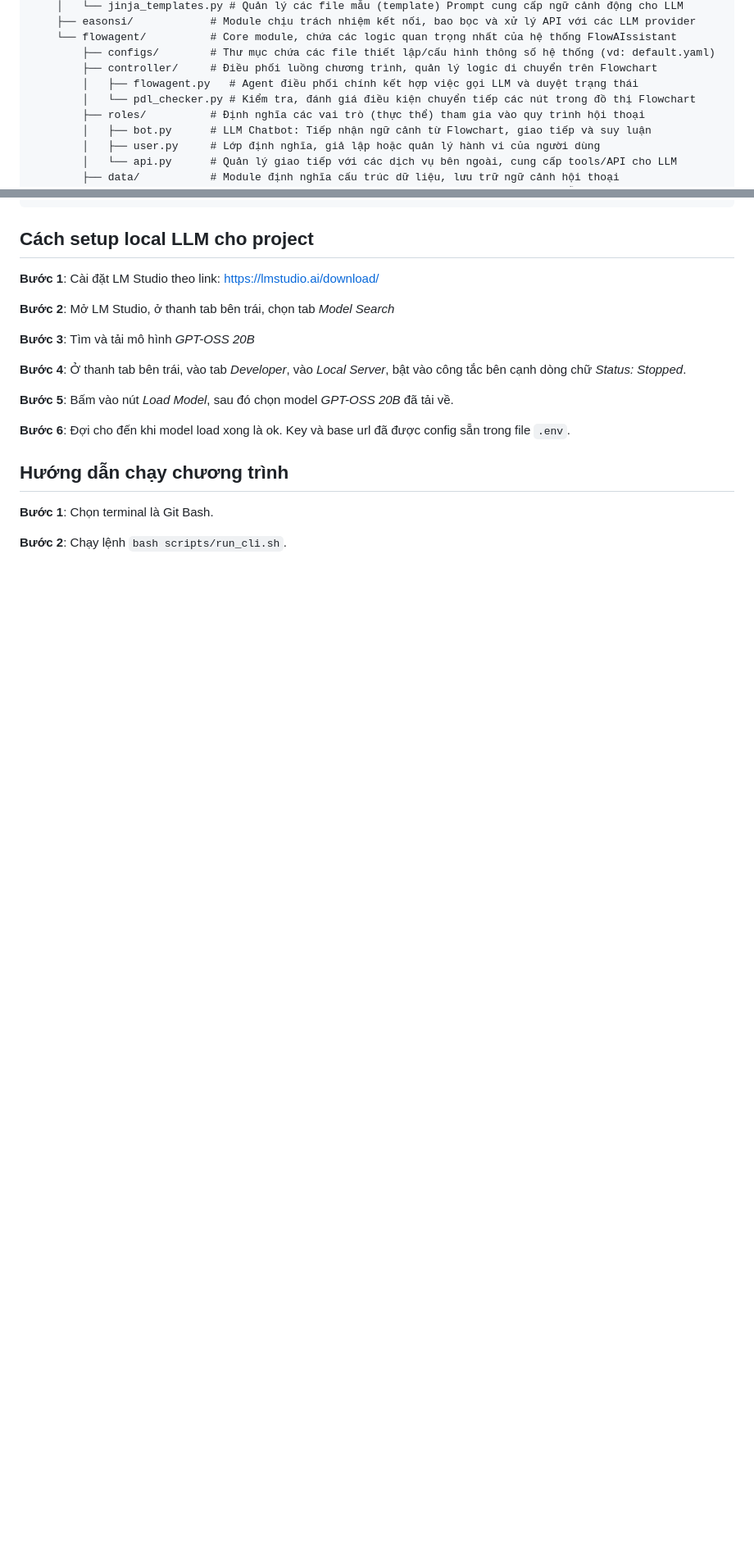
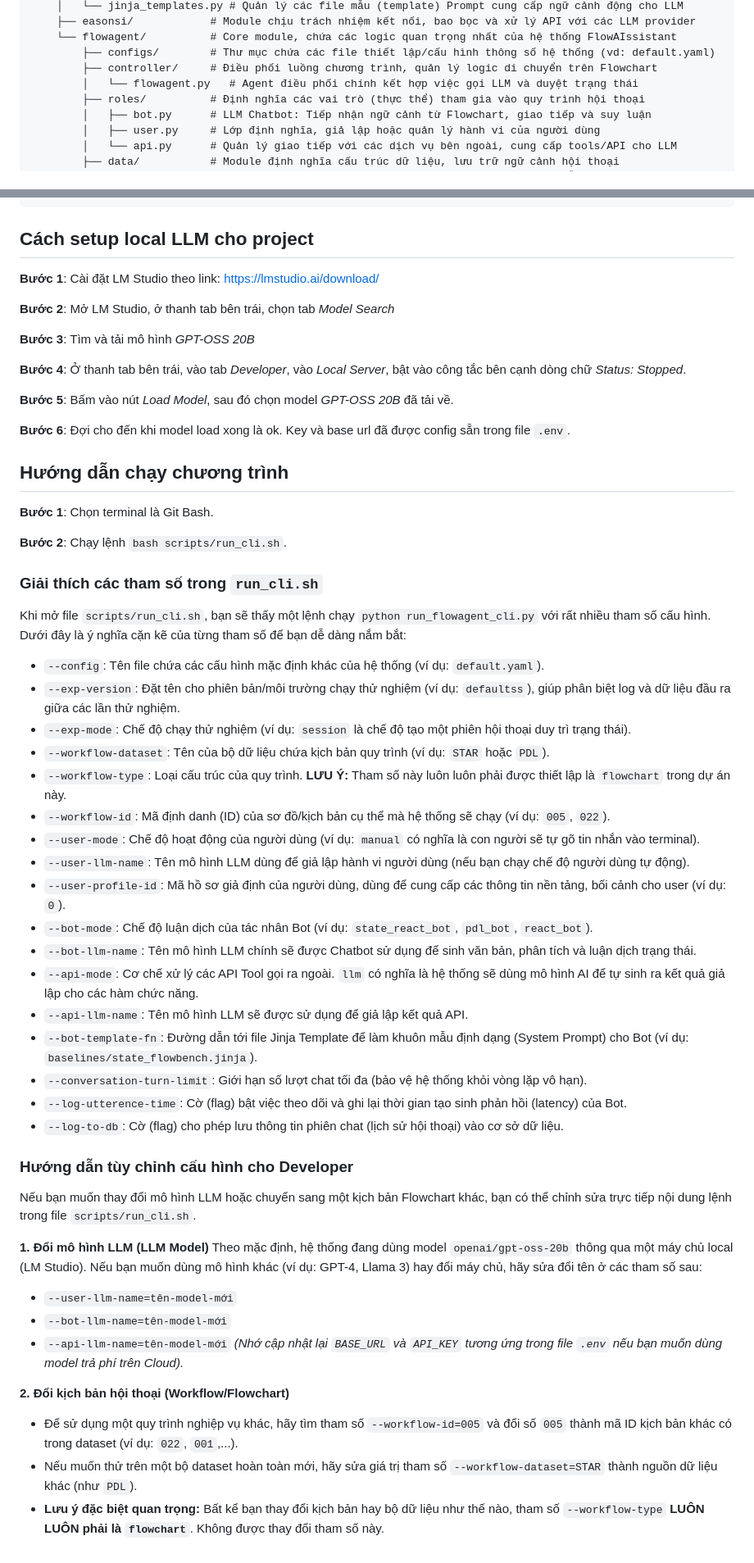
Before and after one commit to duoguin/cvd, a Markdown page: README.md, 2 parts joined by grey strips. Shown at 82% size. GitHub-like rendering; blank space fills up the shorter version.

Commit message:
docs(readme): edit README.md

```diff
--- a/README.md
+++ b/README.md
@@ -29,8 +29,7 @@ FlowAIssistant/
     └── flowagent/          # Core module, chứa các logic quan trọng nhất của hệ thống FlowAIssistant
         ├── configs/        # Thư mục chứa các file thiết lập/cấu hình thông số hệ thống (vd: default.yaml)
         ├── controller/     # Điều phối luồng chương trình, quản lý logic di chuyển trên Flowchart
-        │   ├── flowagent.py   # Agent điều phối chính kết hợp việc gọi LLM và duyệt trạng thái
-        │   └── pdl_checker.py # Kiểm tra, đánh giá điều kiện chuyển tiếp các nút trong đồ thị Flowchart
+        │   └── flowagent.py   # Agent điều phối chính kết hợp việc gọi LLM và duyệt trạng thái
         ├── roles/          # Định nghĩa các vai trò (thực thể) tham gia vào quy trình hội thoại
         │   ├── bot.py      # LLM Chatbot: Tiếp nhận ngữ cảnh từ Flowchart, giao tiếp và suy luận
         │   ├── user.py     # Lớp định nghĩa, giả lập hoặc quản lý hành vi của người dùng
@@ -63,3 +62,41 @@ FlowAIssistant/
 **Bước 1**: Chọn terminal là Git Bash.
 
 **Bước 2**: Chạy lệnh `bash scripts/run_cli.sh`.
+
+### Giải thích các tham số trong `run_cli.sh`
+
+Khi mở file `scripts/run_cli.sh`, bạn sẽ thấy một lệnh chạy `python run_flowagent_cli.py` với rất nhiều tham số cấu hình. Dưới đây là ý nghĩa cặn kẽ của từng tham số để bạn dễ dàng nắm bắt:
+
+- `--config`: Tên file chứa các cấu hình mặc định khác của hệ thống (ví dụ: `default.yaml`).
+- `--exp-version`: Đặt tên cho phiên bản/môi trường chạy thử nghiệm (ví dụ: `defaultss`), giúp phân biệt log và dữ liệu đầu ra giữa các lần thử nghiệm.
+- `--exp-mode`: Chế độ chạy thử nghiệm (ví dụ: `session` là chế độ tạo một phiên hội thoại duy trì trạng thái).
+- `--workflow-dataset`: Tên của bộ dữ liệu chứa kịch bản quy trình (ví dụ: `STAR` hoặc `PDL`).
+- `--workflow-type`: Loại cấu trúc của quy trình. **LƯU Ý:** Tham số này luôn luôn phải được thiết lập là `flowchart` trong dự án này.
+- `--workflow-id`: Mã định danh (ID) của sơ đồ/kịch bản cụ thể mà hệ thống sẽ chạy (ví dụ: `005`, `022`).
+- `--user-mode`: Chế độ hoạt động của người dùng (ví dụ: `manual` có nghĩa là con người sẽ tự gõ tin nhắn vào terminal).
+- `--user-llm-name`: Tên mô hình LLM dùng để giả lập hành vi người dùng (nếu bạn chạy chế độ người dùng tự động).
+- `--user-profile-id`: Mã hồ sơ giả định của người dùng, dùng để cung cấp các thông tin nền tảng, bối cảnh cho user (ví dụ: `0`).
+- `--bot-mode`: Chế độ luận dịch của tác nhân Bot (ví dụ: `state_react_bot`, `pdl_bot`, `react_bot`).
+- `--bot-llm-name`: Tên mô hình LLM chính sẽ được Chatbot sử dụng để sinh văn bản, phân tích và luận dịch trạng thái.
+- `--api-mode`: Cơ chế xử lý các API Tool gọi ra ngoài. `llm` có nghĩa là hệ thống sẽ dùng mô hình AI để tự sinh ra kết quả giả lập cho các hàm chức năng.
+- `--api-llm-name`: Tên mô hình LLM sẽ được sử dụng để giả lập kết quả API.
+- `--bot-template-fn`: Đường dẫn tới file Jinja Template để làm khuôn mẫu định dạng (System Prompt) cho Bot (ví dụ: `baselines/state_flowbench.jinja`).
+- `--conversation-turn-limit`: Giới hạn số lượt chat tối đa (bảo vệ hệ thống khỏi vòng lặp vô hạn).
+- `--log-utterence-time`: Cờ (flag) bật việc theo dõi và ghi lại thời gian tạo sinh phản hồi (latency) của Bot.
+- `--log-to-db`: Cờ (flag) cho phép lưu thông tin phiên chat (lịch sử hội thoại) vào cơ sở dữ liệu.
+
+### Hướng dẫn tùy chỉnh cấu hình cho Developer
+
+Nếu bạn muốn thay đổi mô hình LLM hoặc chuyển sang một kịch bản Flowchart khác, bạn có thể chỉnh sửa trực tiếp nội dung lệnh trong file `scripts/run_cli.sh`.
+
+**1. Đổi mô hình LLM (LLM Model)**
+Theo mặc định, hệ thống đang dùng model `openai/gpt-oss-20b` thông qua một máy chủ local (LM Studio). Nếu bạn muốn dùng mô hình khác (ví dụ: GPT-4, Llama 3) hay đổi máy chủ, hãy sửa đổi tên ở các tham số sau:
+- `--user-llm-name=tên-model-mới`
+- `--bot-llm-name=tên-model-mới`
+- `--api-llm-name=tên-model-mới`
+*(Nhớ cập nhật lại `BASE_URL` và `API_KEY` tương ứng trong file `.env` nếu bạn muốn dùng model trả phí trên Cloud).*
+
+**2. Đổi kịch bản hội thoại (Workflow/Flowchart)**
+- Để sử dụng một quy trình nghiệp vụ khác, hãy tìm tham số `--workflow-id=005` và đổi số `005` thành mã ID kịch bản khác có trong dataset (ví dụ: `022`, `001`,...).
+- Nếu muốn thử trên một bộ dataset hoàn toàn mới, hãy sửa giá trị tham số `--workflow-dataset=STAR` thành nguồn dữ liệu khác (như `PDL`).
+- **Lưu ý đặc biệt quan trọng:** Bất kể bạn thay đổi kịch bản hay bộ dữ liệu như thế nào, tham số `--workflow-type` **LUÔN LUÔN phải là `flowchart`**. Không được thay đổi tham số này.
```
